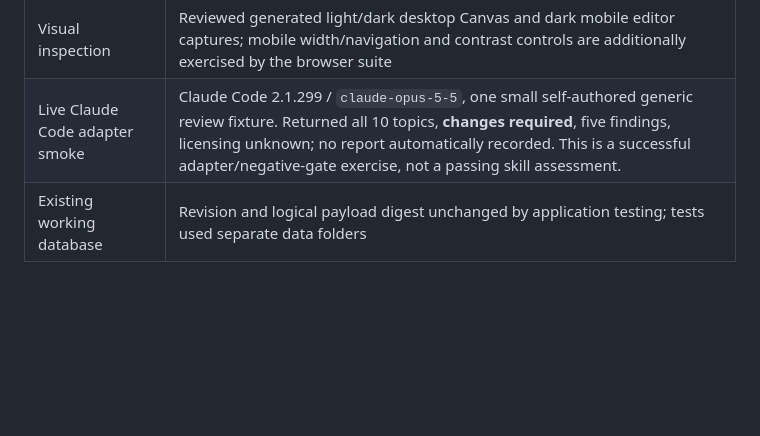
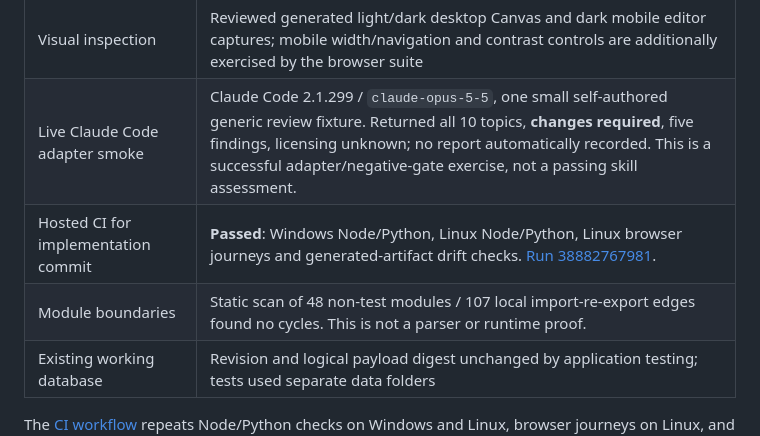
Before and after one commit to vtoms/skill-blueprint-studio, a Markdown page: docs/ASSESSMENT_FOLLOW_UP.md, the part around one of its changes. Drawn GitHub-style; blank space fills up the shorter version.

Commit message:
Record hosted validation for the 0.10.0 assessment follow-up

```diff
--- a/docs/ASSESSMENT_FOLLOW_UP.md
+++ b/docs/ASSESSMENT_FOLLOW_UP.md
@@ -32,6 +32,8 @@ The complete `npm run test:all` release run passed on Windows using Node.js 24.1
 | Browser journeys | **16 passed**, zero failed/skipped, using isolated temporary databases and synthetic provider fixtures |
 | Visual inspection | Reviewed generated light/dark desktop Canvas and dark mobile editor captures; mobile width/navigation and contrast controls are additionally exercised by the browser suite |
 | Live Claude Code adapter smoke | Claude Code 2.1.299 / `claude-opus-5-5`, one small self-authored generic review fixture. Returned all 10 topics, **changes required**, five findings, licensing unknown; no report automatically recorded. This is a successful adapter/negative-gate exercise, not a passing skill assessment. |
+| Hosted CI for implementation commit | **Passed**: Windows Node/Python, Linux Node/Python, Linux browser journeys and generated-artifact drift checks. [Run 38882767981](https://github.com/vtoms/skill-blueprint-studio/actions/runs/38882767981). |
+| Module boundaries | Static scan of 48 non-test modules / 107 local import-re-export edges found no cycles. This is not a parser or runtime proof. |
 | Existing working database | Revision and logical payload digest unchanged by application testing; tests used separate data folders |
 
 The [CI workflow](../.github/workflows/ci.yml) repeats Node/Python checks on Windows and Linux, browser journeys on Linux, and committed-artifact drift checks for every push. Consult the workflow run for the release commit for hosted results. Live provider responses are intentionally excluded from automated CI.
```
Also changed, not shown: other parts of docs/ASSESSMENT_FOLLOW_UP.md (+1 -1 lines).
